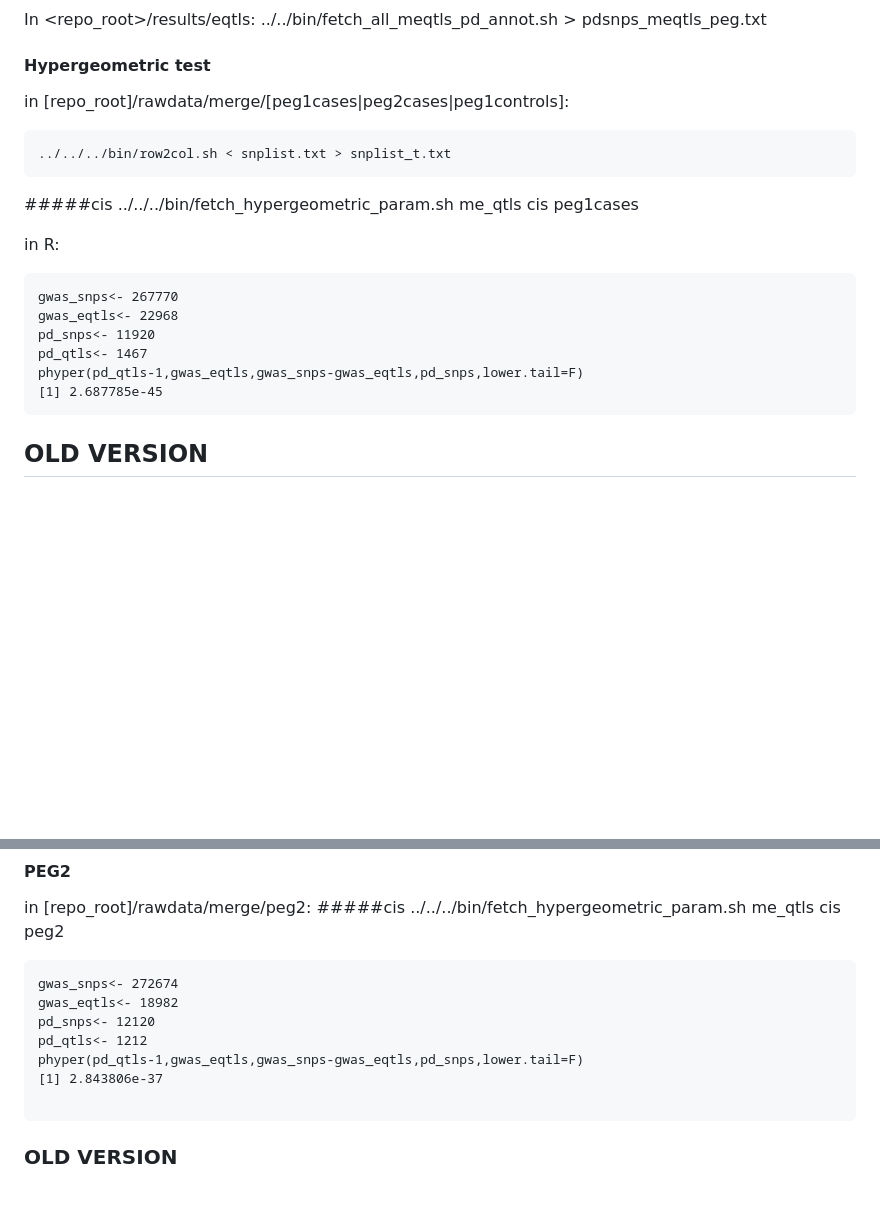
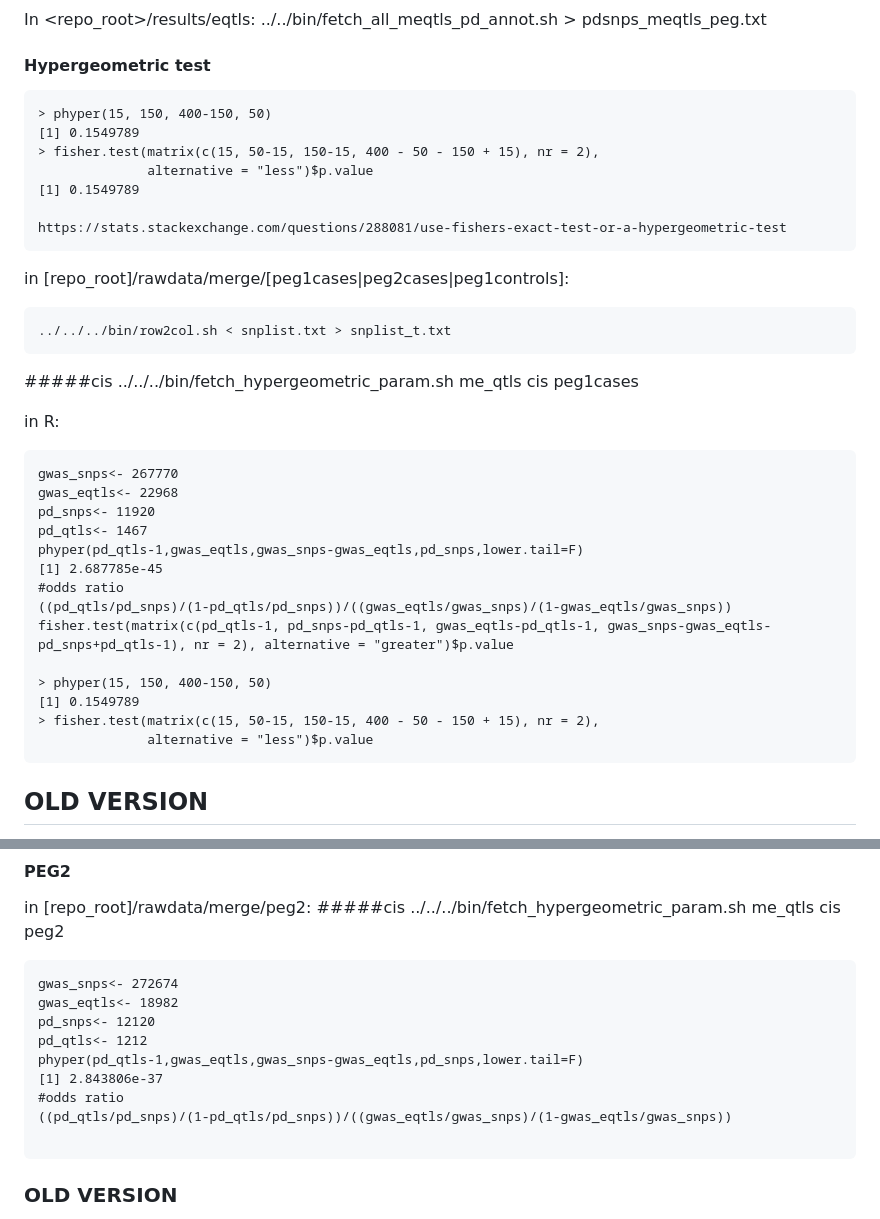
Before and after one commit to UCLA-Ritz-Lab/PD-QTLs, a Markdown page: docs/meqtl_pipeline.md, 2 parts joined by grey strips. Rendered like a GitHub page; blank space fills up the shorter version.

Commit message:
Documentation for odds ratio

````diff
--- a/docs/meqtl_pipeline.md
+++ b/docs/meqtl_pipeline.md
@@ -475,6 +475,15 @@ In <repo_root>/results/eqtls:
 	../../bin/fetch_all_meqtls_pd_annot.sh > pdsnps_meqtls_peg.txt
 
 #### Hypergeometric test
+```
+> phyper(15, 150, 400-150, 50)
+[1] 0.1549789
+> fisher.test(matrix(c(15, 50-15, 150-15, 400 - 50 - 150 + 15), nr = 2),
+              alternative = "less")$p.value
+[1] 0.1549789
+
+https://stats.stackexchange.com/questions/288081/use-fishers-exact-test-or-a-hypergeometric-test
+```
 
 in [repo_root]/rawdata/merge/[peg1cases|peg2cases|peg1controls]:
 
@@ -491,6 +500,14 @@ pd_snps<- 11920
 pd_qtls<- 1467
 phyper(pd_qtls-1,gwas_eqtls,gwas_snps-gwas_eqtls,pd_snps,lower.tail=F)
 [1] 2.687785e-45
+#odds ratio
+((pd_qtls/pd_snps)/(1-pd_qtls/pd_snps))/((gwas_eqtls/gwas_snps)/(1-gwas_eqtls/gwas_snps))
+fisher.test(matrix(c(pd_qtls-1, pd_snps-pd_qtls-1, gwas_eqtls-pd_qtls-1, gwas_snps-gwas_eqtls-pd_snps+pd_qtls-1), nr = 2), alternative = "greater")$p.value
+
+> phyper(15, 150, 400-150, 50)
+[1] 0.1549789
+> fisher.test(matrix(c(15, 50-15, 150-15, 400 - 50 - 150 + 15), nr = 2),
+              alternative = "less")$p.value
 ```
 
 ## OLD VERSION
@@ -532,6 +549,8 @@ pd_snps<- 12120
 pd_qtls<- 1212
 phyper(pd_qtls-1,gwas_eqtls,gwas_snps-gwas_eqtls,pd_snps,lower.tail=F)
 [1] 2.843806e-37
+#odds ratio
+((pd_qtls/pd_snps)/(1-pd_qtls/pd_snps))/((gwas_eqtls/gwas_snps)/(1-gwas_eqtls/gwas_snps))
 
 ```
 
````
